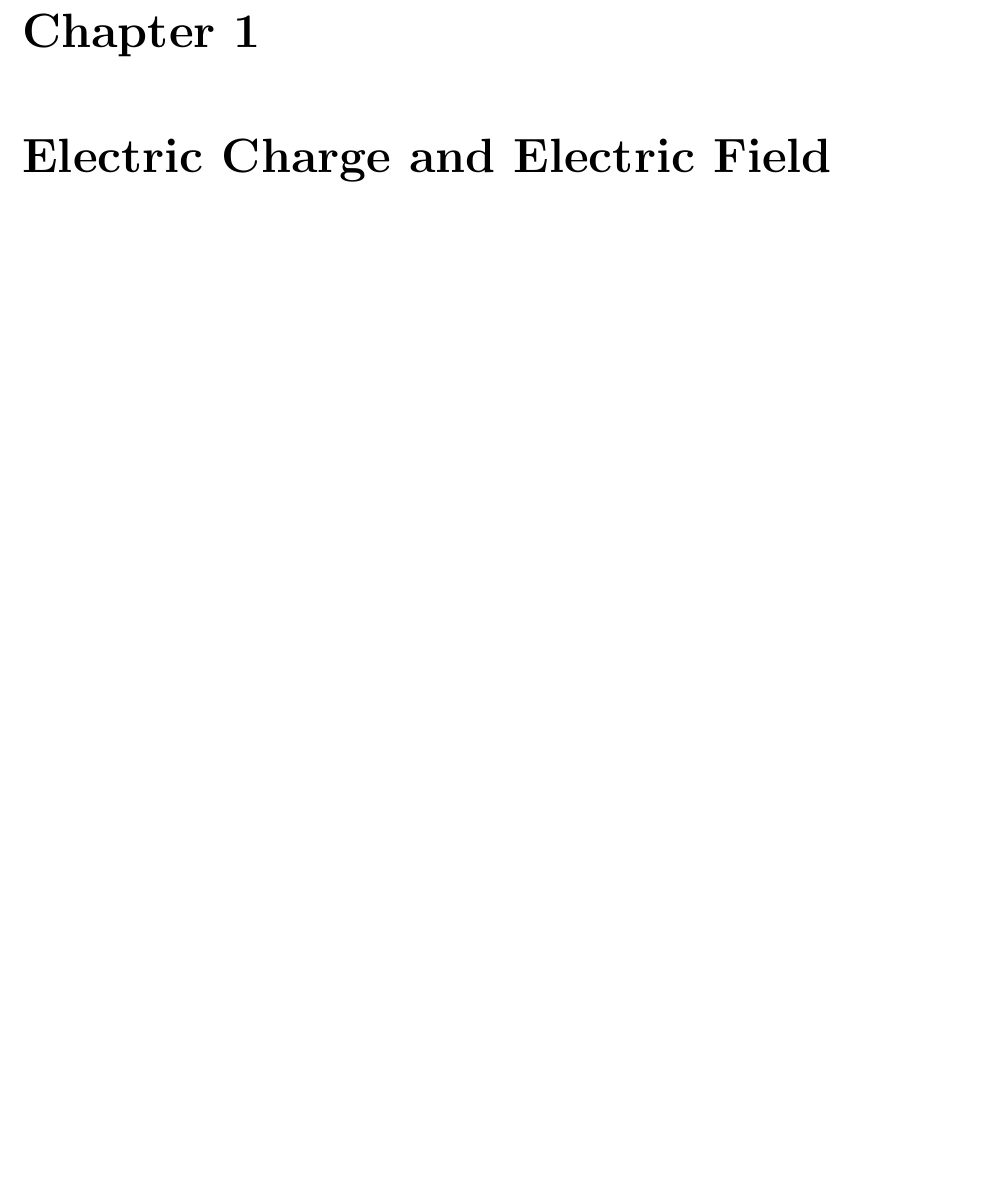
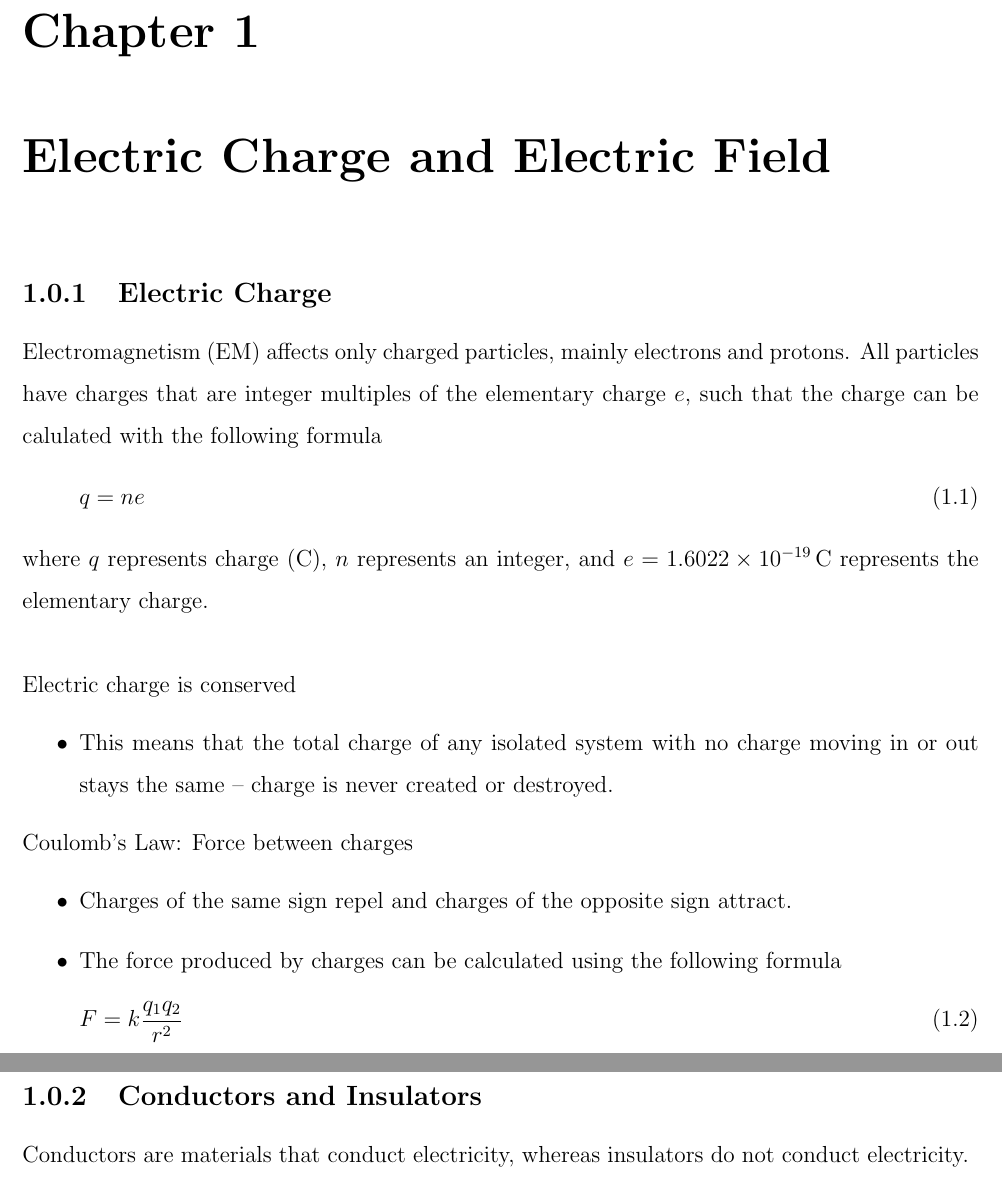
Before and after one commit to loravocado/Physics-230-Wi20-Notes, a LaTeX document (main.tex, which reads Chapters/chap1.tex): part of page 3 of 14 before the commit and two parts of pages 3 and 4 of 14 after it, the two joined at a grey line, cut so that both start at the same text, the shorter picture padded with empty space. Compiled offline with pdfLaTeX.

Commit message:
Electric charge

```diff
--- a/Chapters/chap1.tex
+++ b/Chapters/chap1.tex
@@ -1 +1,27 @@
 \chapter{Electric Charge and Electric Field}
+
+\subsection{Electric Charge}
+Electromagnetism (EM) affects only charged particles, mainly electrons and protons. All particles have charges that are integer multiples of the elementary charge $e$, such that the charge can be calulated with the following formula
+\begin{equation}
+q = ne
+\end{equation}
+where $q$ represents charge (C), $n$ represents an integer, and $e = \SI{1.6022e-19}{C}$ represents the elementary charge.
+\\
+
+Electric charge is conserved
+\begin{itemize}
+\item This means that the total charge of any isolated system with no charge moving in or out stays the same -- charge is never created or destroyed.
+\end{itemize}
+
+Coulomb's Law: Force between charges
+\begin{itemize}
+\item Charges of the same sign repel and charges of the opposite sign attract.
+\item The force produced by charges can be calculated using the following formula
+\end{itemize}
+\begin{equation}
+F = k\frac{q_1q_2}{r^2}
+\end{equation}
+where, $k = \SI{9.0e9}{\frac{N m^2}{C^2}}$, $q_1$ represents the first charge, $q_2$ represents the second charge, and $r$ represents the separation distance.
+
+\subsection{Conductors and Insulators}
+Conductors are materials that conduct electricity, whereas insulators do not conduct electricity.
--- a/main.tex
+++ b/main.tex
@@ -108,0 +101 @@ Physics 230 Notes\\ % Document name
+\chapter{Electric Potential}
```
Also changed, not shown: main.pdf, main.tex (23 more changed lines), 5 other files.
